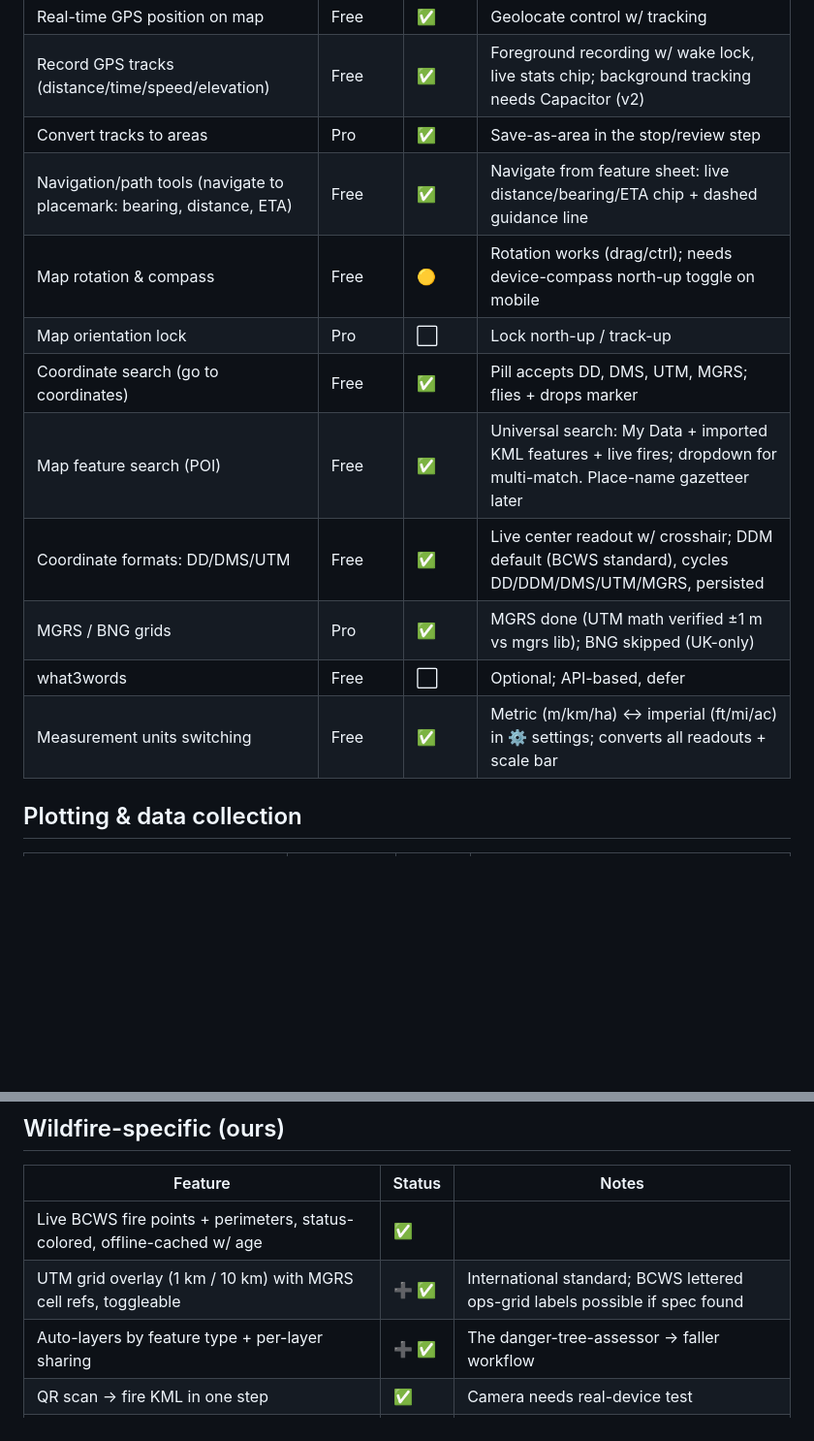
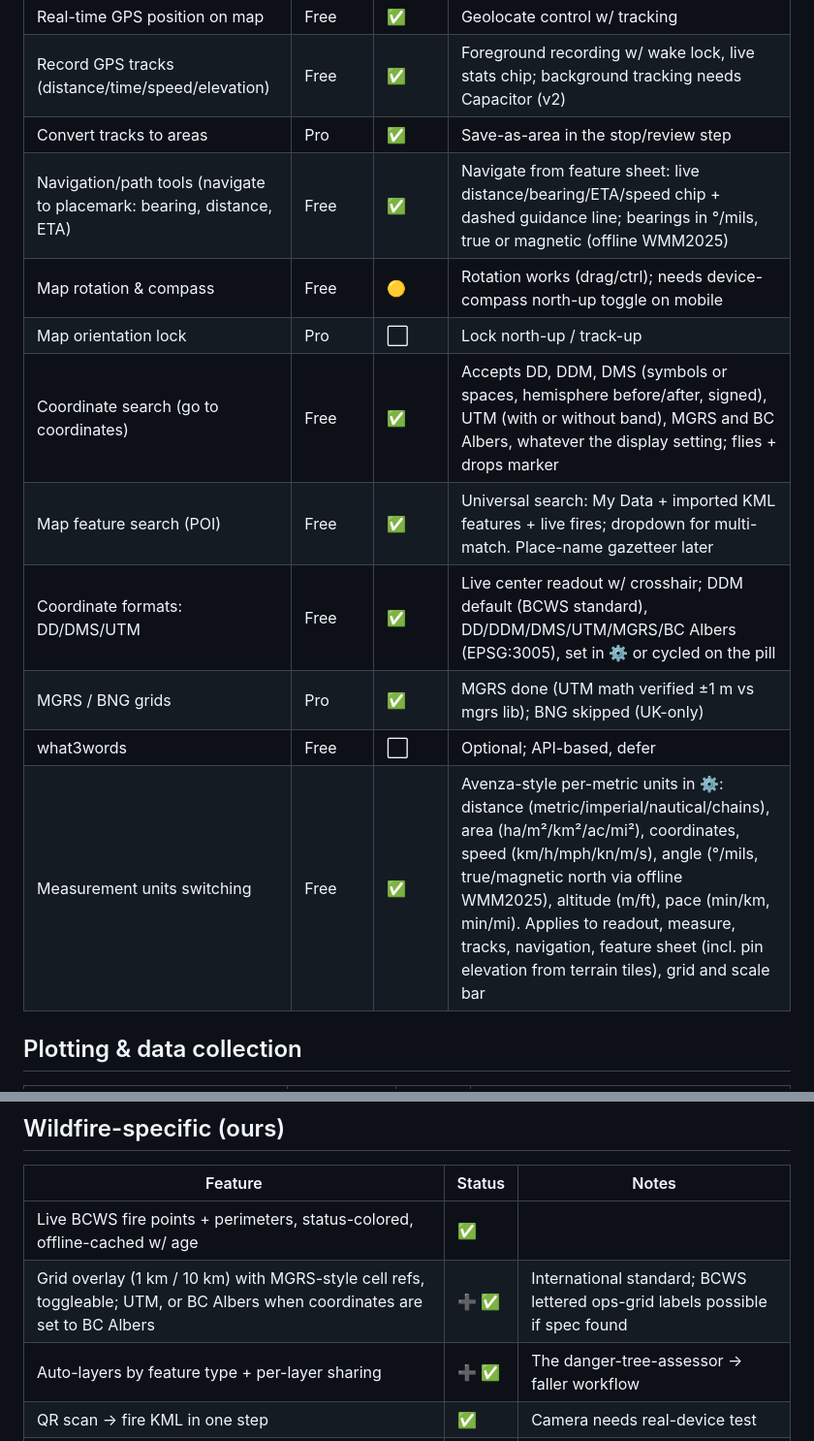
Before and after one commit to Nick-carmanah/carmanah-maps, a Markdown page: FEATURES.md, 2 parts joined by grey strips. Shown at 97% size. Rendered like a GitHub page; blank space fills up the shorter version.

```diff
--- a/FEATURES.md
+++ b/FEATURES.md
@@ -30,15 +30,15 @@ Legend: ✅ done · 🟡 partial · ⬜ todo · ➕ ours (no Avenza equivalent)
 | Real-time GPS position on map | Free | ✅ | Geolocate control w/ tracking |
 | Record GPS tracks (distance/time/speed/elevation) | Free | ✅ | Foreground recording w/ wake lock, live stats chip; background tracking needs Capacitor (v2) |
 | Convert tracks to areas | Pro | ✅ | Save-as-area in the stop/review step |
-| Navigation/path tools (navigate to placemark: bearing, distance, ETA) | Free | ✅ | Navigate from feature sheet: live distance/bearing/ETA chip + dashed guidance line |
+| Navigation/path tools (navigate to placemark: bearing, distance, ETA) | Free | ✅ | Navigate from feature sheet: live distance/bearing/ETA/speed chip + dashed guidance line; bearings in °/mils, true or magnetic (offline WMM2025) |
 | Map rotation & compass | Free | 🟡 | Rotation works (drag/ctrl); needs device-compass north-up toggle on mobile |
 | Map orientation lock | Pro | ⬜ | Lock north-up / track-up |
-| Coordinate search (go to coordinates) | Free | ✅ | Pill accepts DD, DMS, UTM, MGRS; flies + drops marker |
+| Coordinate search (go to coordinates) | Free | ✅ | Accepts DD, DDM, DMS (symbols or spaces, hemisphere before/after, signed), UTM (with or without band), MGRS and BC Albers, whatever the display setting; flies + drops marker |
 | Map feature search (POI) | Free | ✅ | Universal search: My Data + imported KML features + live fires; dropdown for multi-match. Place-name gazetteer later |
-| Coordinate formats: DD/DMS/UTM | Free | ✅ | Live center readout w/ crosshair; DDM default (BCWS standard), cycles DD/DDM/DMS/UTM/MGRS, persisted |
+| Coordinate formats: DD/DMS/UTM | Free | ✅ | Live center readout w/ crosshair; DDM default (BCWS standard), DD/DDM/DMS/UTM/MGRS/BC Albers (EPSG:3005), set in ⚙ or cycled on the pill |
 | MGRS / BNG grids | Pro | ✅ | MGRS done (UTM math verified ±1 m vs mgrs lib); BNG skipped (UK-only) |
 | what3words | Free | ⬜ | Optional; API-based, defer |
-| Measurement units switching | Free | ✅ | Metric (m/km/ha) ↔ imperial (ft/mi/ac) in ⚙ settings; converts all readouts + scale bar |
+| Measurement units switching | Free | ✅ | Avenza-style per-metric units in ⚙: distance (metric/imperial/nautical/chains), area (ha/m²/km²/ac/mi²), coordinates, speed (km/h/mph/kn/m/s), angle (°/mils, true/magnetic north via offline WMM2025), altitude (m/ft), pace (min/km, min/mi). Applies to readout, measure, tracks, navigation, feature sheet (incl. pin elevation from terrain tiles), grid and scale bar |
 
 ## Plotting & data collection
 
@@ -71,7 +71,7 @@ Legend: ✅ done · 🟡 partial · ⬜ todo · ➕ ours (no Avenza equivalent)
 | Feature | Status | Notes |
 |---|---|---|
 | Live BCWS fire points + perimeters, status-colored, offline-cached w/ age | ✅ | |
-| UTM grid overlay (1 km / 10 km) with MGRS cell refs, toggleable | ➕ ✅ | International standard; BCWS lettered ops-grid labels possible if spec found |
+| Grid overlay (1 km / 10 km) with MGRS-style cell refs, toggleable; UTM, or BC Albers when coordinates are set to BC Albers | ➕ ✅ | International standard; BCWS lettered ops-grid labels possible if spec found |
 | Auto-layers by feature type + per-layer sharing | ➕ ✅ | The danger-tree-assessor → faller workflow |
 | QR scan → fire KML in one step | ✅ | Camera needs real-device test |
 | NASA FIRMS hotspots | ⬜ | v1.5 |
```
Also changed, not shown: docs/avenza-rebuild-plan.md (+2 -2 lines), docs/units-settings/map.jpg (added), docs/units-settings/settings.jpg (added), 16 other files.
